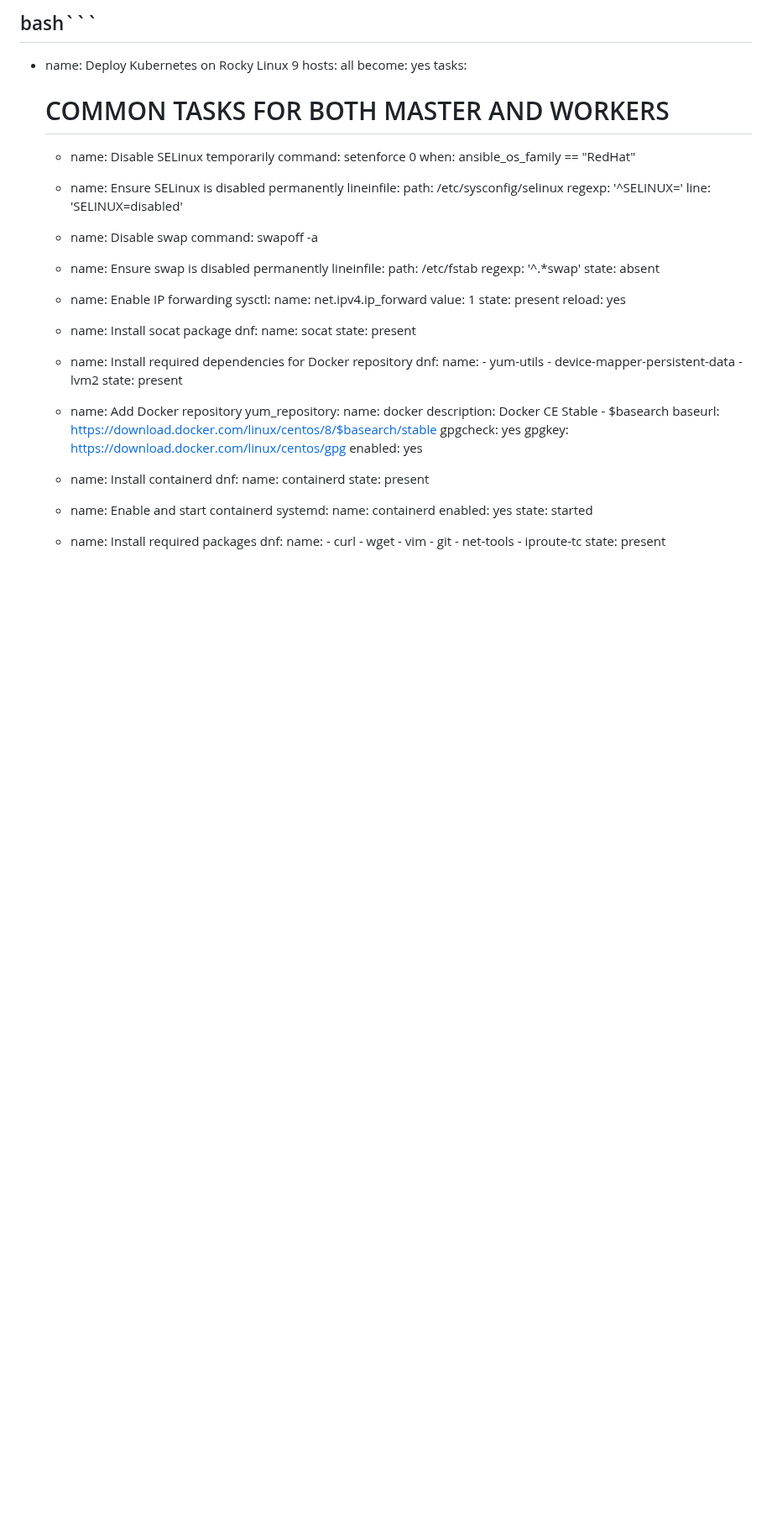
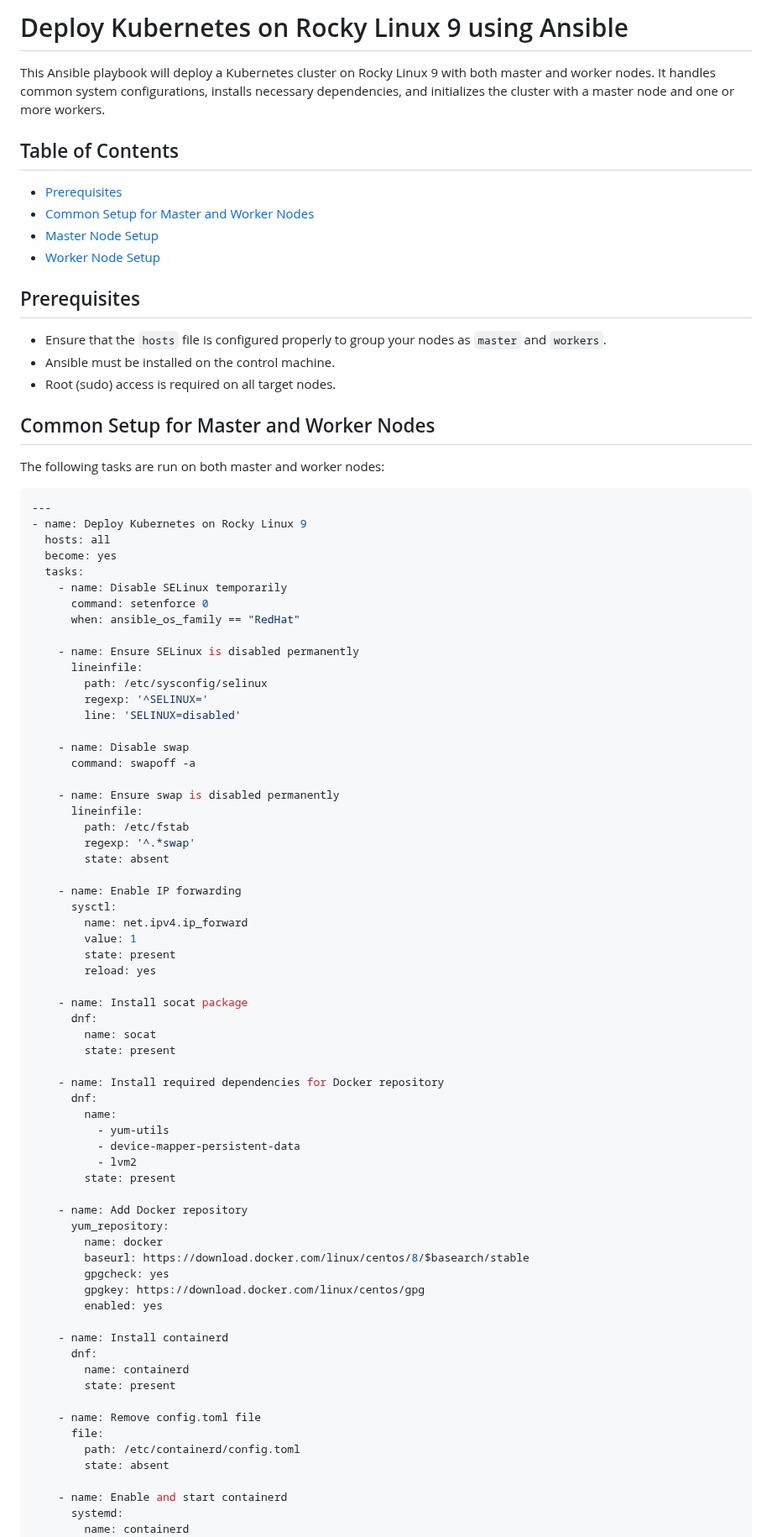
Before and after one commit to arifislam007/DevOps_LAB, a Markdown page: 14.LAB-Ansible/Kubernetes/readme.md, the part around one of its changes. Shown at 84% size. Drawn GitHub-style; blank space fills up the shorter version.

````diff
--- a/14.LAB-Ansible/Kubernetes/readme.md
+++ b/14.LAB-Ansible/Kubernetes/readme.md
@@ -1,11 +1,30 @@
-bash```
+# Deploy Kubernetes on Rocky Linux 9 using Ansible
+
+This Ansible playbook will deploy a Kubernetes cluster on Rocky Linux 9 with both master and worker nodes. It handles common system configurations, installs necessary dependencies, and initializes the cluster with a master node and one or more workers.
+
+## Table of Contents
+
+- [Prerequisites](#prerequisites)
+- [Common Setup for Master and Worker Nodes](#common-setup-for-master-and-worker-nodes)
+- [Master Node Setup](#master-node-setup)
+- [Worker Node Setup](#worker-node-setup)
+
+## Prerequisites
+
+- Ensure that the `hosts` file is configured properly to group your nodes as `master` and `workers`.
+- Ansible must be installed on the control machine.
+- Root (sudo) access is required on all target nodes.
+
+## Common Setup for Master and Worker Nodes
+
+The following tasks are run on both master and worker nodes:
+
+```yaml
 ---
 - name: Deploy Kubernetes on Rocky Linux 9
   hosts: all
   become: yes
   tasks:
-    # COMMON TASKS FOR BOTH MASTER AND WORKERS
-
     - name: Disable SELinux temporarily
       command: setenforce 0
       when: ansible_os_family == "RedHat"
@@ -48,7 +67,6 @@
     - name: Add Docker repository
       yum_repository:
         name: docker
-        description: Docker CE Stable - $basearch
         baseurl: https://download.docker.com/linux/centos/8/$basearch/stable
         gpgcheck: yes
         gpgkey: https://download.docker.com/linux/centos/gpg
@@ -58,6 +76,11 @@
       dnf:
         name: containerd
         state: present
+
+    - name: Remove config.toml file
+      file:
+        path: /etc/containerd/config.toml
+        state: absent
 
     - name: Enable and start containerd
       systemd:
````
Also changed, not shown: other parts of 14.LAB-Ansible/Kubernetes/readme.md (+19 -9 lines).
